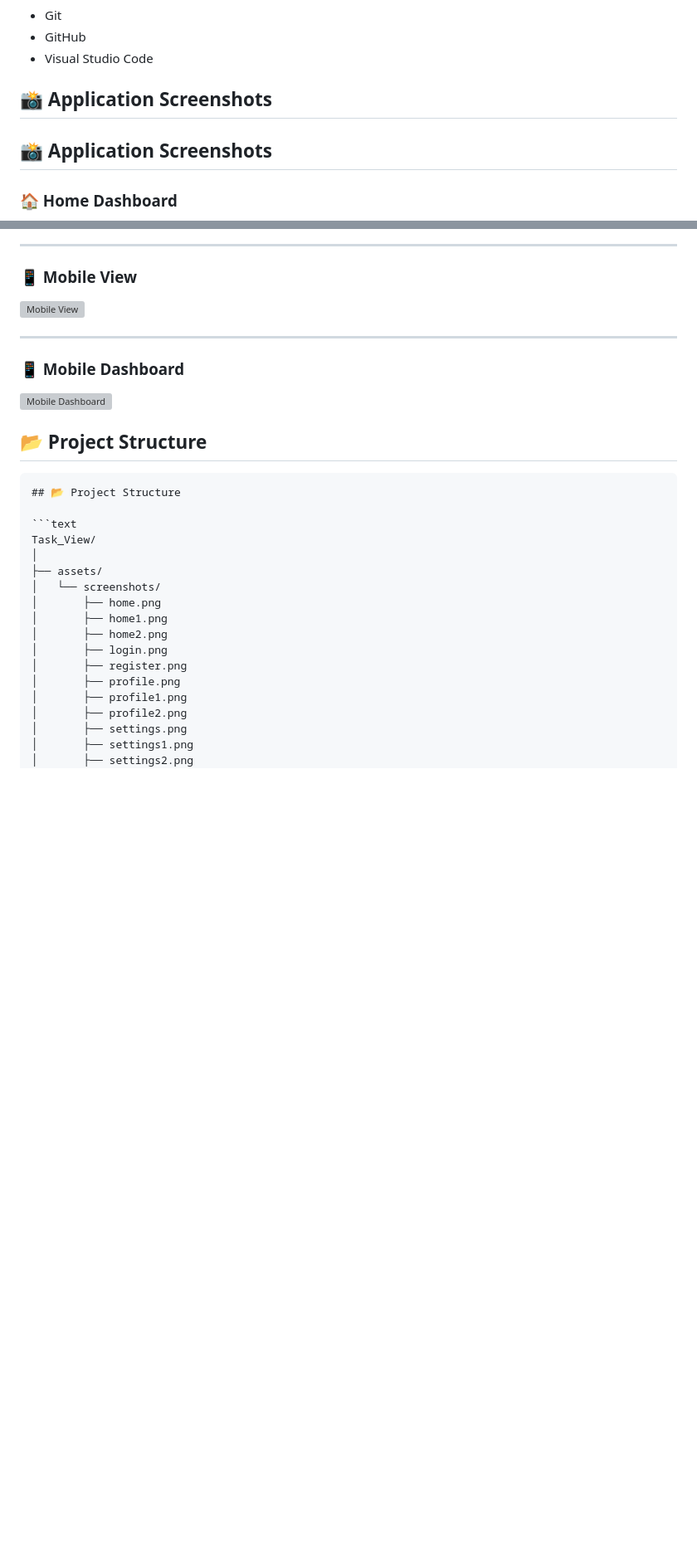
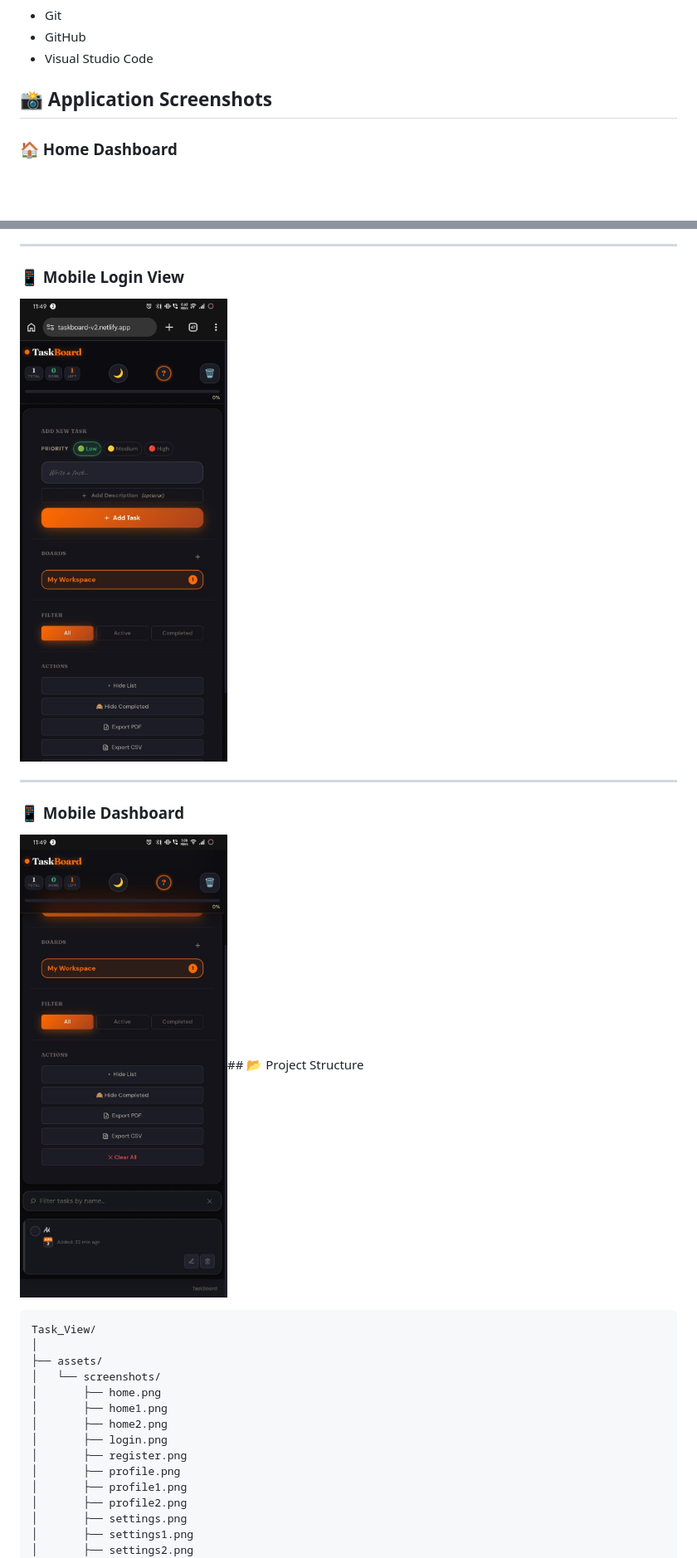
Before and after one commit to iamakmeher/TaskBoard-V2, a Markdown page: README.md, 2 parts joined by grey strips. Shown at 83% size. GitHub-like rendering; blank space fills up the shorter version; grey boxes are pictures that could not be loaded.

Commit message:
docs: adjust section titles and image extensions in README.md

````diff
--- a/README.md
+++ b/README.md
@@ -112,8 +112,6 @@ Built as a Progressive Web Application (PWA), TaskView can be installed on deskt
 - Visual Studio Code
 ## 📸 Application Screenshots
 
-## 📸 Application Screenshots
-
 ### 🏠 Home Dashboard
 
 ![Home Dashboard](assets/screenshots/home.png)
@@ -192,18 +190,15 @@ Built as a Progressive Web Application (PWA), TaskView can be installed on deskt
 
 ---
 
-### 📱 Mobile View
+### 📱 Mobile Login View
 
-![Mobile View](assets/screenshots/mobile-view.jpg)
+![Mobile Login View](assets/screenshots/mobile-view.jpeg)
 
 ---
 
 ### 📱 Mobile Dashboard
 
-![Mobile Dashboard](assets/screenshots/mobile-view1.jpg)
-## 📂 Project Structure
-```text
-## 📂 Project Structure
+![Mobile Dashboard](assets/screenshots/mobile-view1.jpeg)## 📂 Project Structure
 
 ```text
 Task_View/
````
Also changed, not shown: other parts of README.md (+7 -7 lines).
